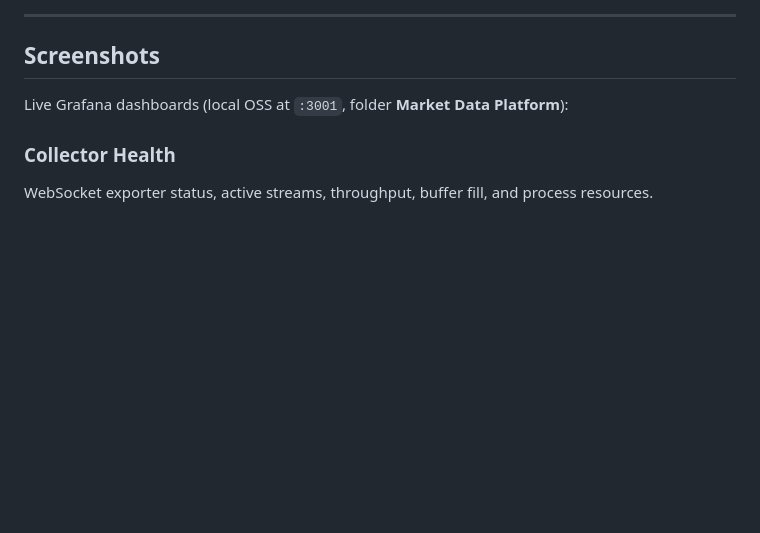
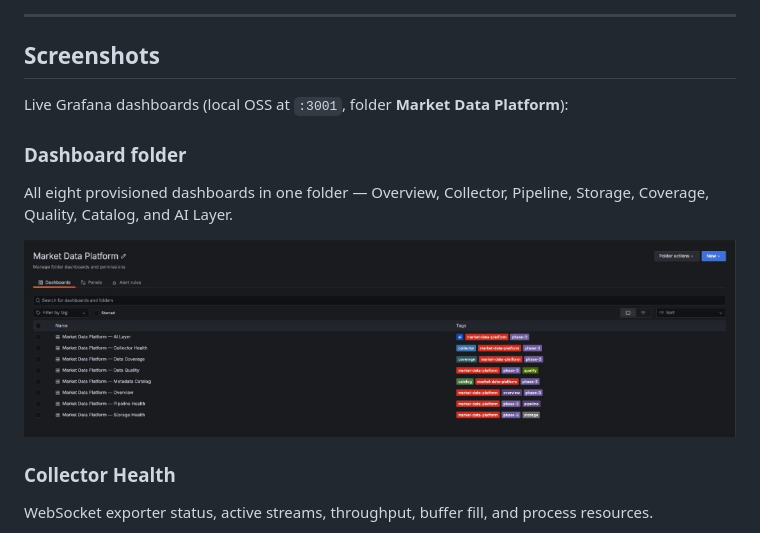
Before and after one commit to 0xanrelins/Pargali-Ibrahim-Library, a Markdown page: README.md, the part around the change. Drawn GitHub-style; pictures changed too: docs/screenshots/dashboard-folder.png (added); blank space fills up the shorter version.

Commit message:
Add Grafana dashboard folder screenshot to README.
Co-authored-by: Cursor <cursoragent@cursor.com>

```diff
--- a/README.md
+++ b/README.md
@@ -25,6 +25,12 @@ Binance WS  →  raw/ (JSONL)  →  data/ (Parquet)  →  DuckDB catalog
 ## Screenshots
 
 Live Grafana dashboards (local OSS at `:3001`, folder **Market Data Platform**):
+
+### Dashboard folder
+
+All eight provisioned dashboards in one folder — Overview, Collector, Pipeline, Storage, Coverage, Quality, Catalog, and AI Layer.
+
+![Grafana dashboard folder](docs/screenshots/dashboard-folder.png)
 
 ### Collector Health
 
```
